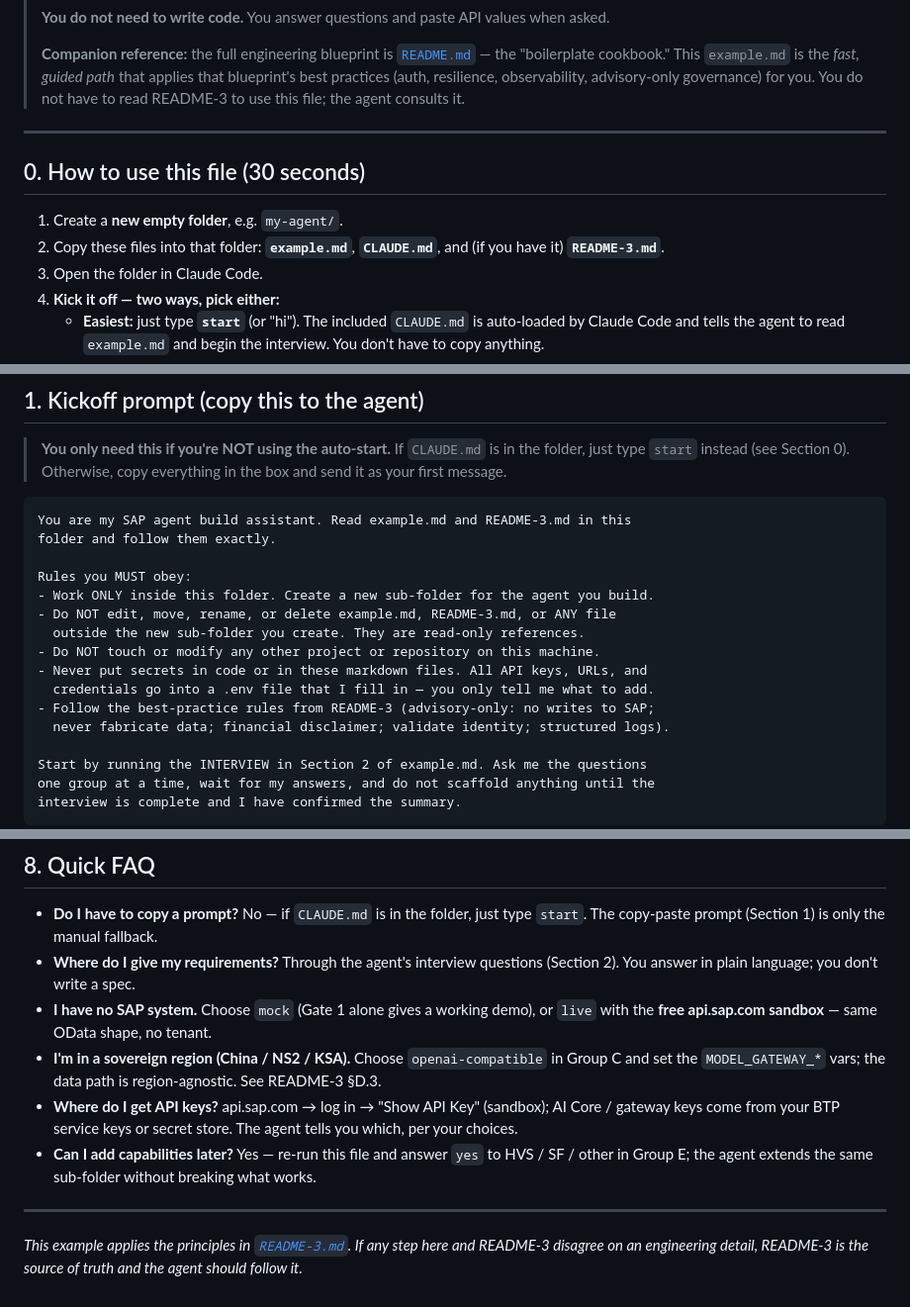
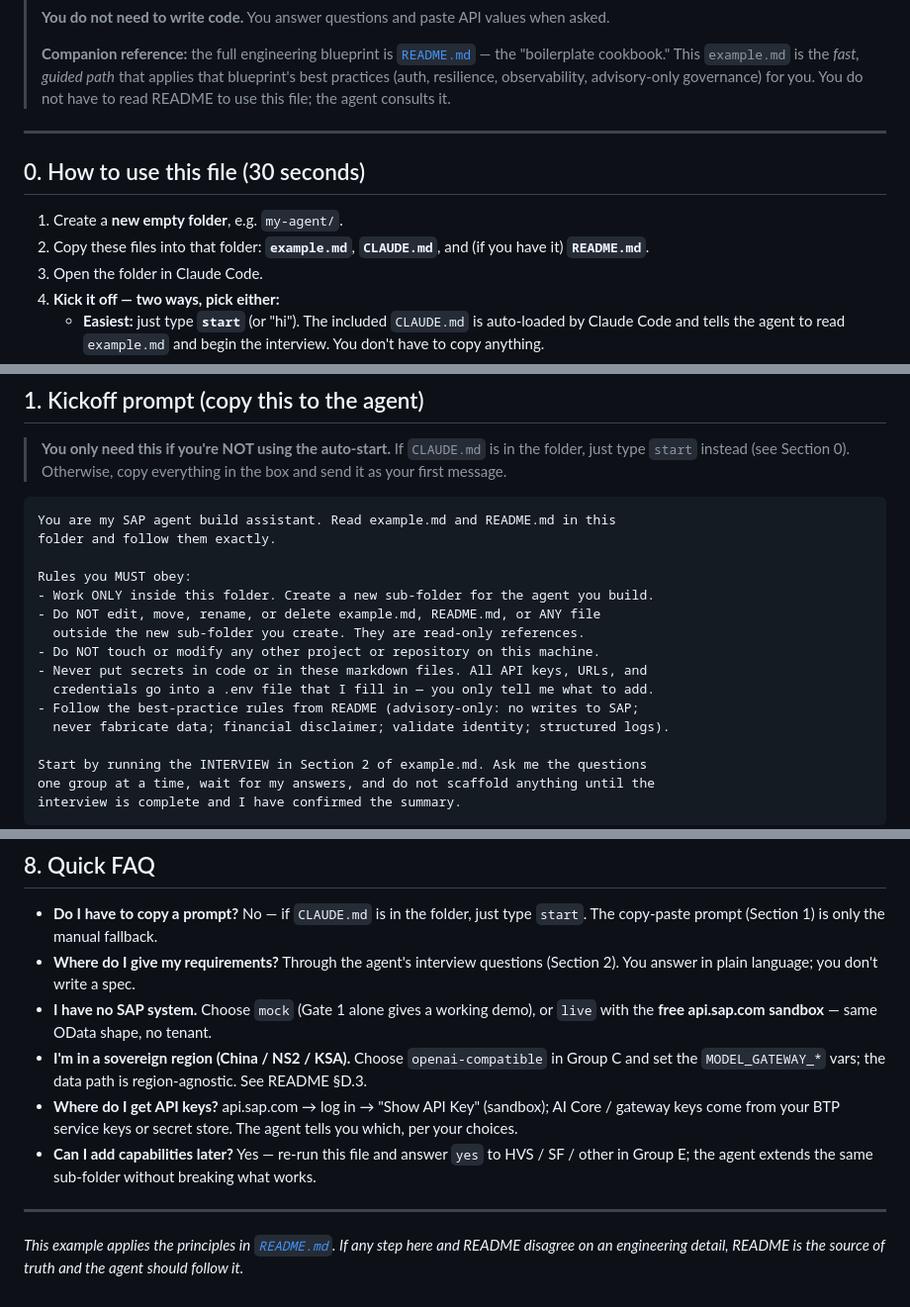
Before and after one commit to i779588/otd-agent, a Markdown page: example.md, 3 parts joined by grey strips. Shown at 99% size. Drawn GitHub-style.

````diff
--- a/example.md
+++ b/example.md
@@ -13,7 +13,7 @@
 > [`README.md`](README.md) — the "boilerplate cookbook." This `example.md`
 > is the *fast, guided path* that applies that blueprint's best practices
 > (auth, resilience, observability, advisory-only governance) for you. You do
-> not have to read README-3 to use this file; the agent consults it.
+> not have to read README to use this file; the agent consults it.
 
 ---
 
@@ -21,7 +21,7 @@
 
 1. Create a **new empty folder**, e.g. `my-agent/`.
 2. Copy these files into that folder: **`example.md`**, **`CLAUDE.md`**, and (if
-   you have it) **`README-3.md`**.
+   you have it) **`README.md`**.
 3. Open the folder in Claude Code.
 4. **Kick it off — two ways, pick either:**
    - **Easiest:** just type **`start`** (or "hi"). The included `CLAUDE.md` is
@@ -50,17 +50,17 @@ That's it.
 > everything in the box and send it as your first message.
 
 ```
-You are my SAP agent build assistant. Read example.md and README-3.md in this
+You are my SAP agent build assistant. Read example.md and README.md in this
 folder and follow them exactly.
 
 Rules you MUST obey:
 - Work ONLY inside this folder. Create a new sub-folder for the agent you build.
-- Do NOT edit, move, rename, or delete example.md, README-3.md, or ANY file
+- Do NOT edit, move, rename, or delete example.md, README.md, or ANY file
   outside the new sub-folder you create. They are read-only references.
 - Do NOT touch or modify any other project or repository on this machine.
 - Never put secrets in code or in these markdown files. All API keys, URLs, and
   credentials go into a .env file that I fill in — you only tell me what to add.
-- Follow the best-practice rules from README-3 (advisory-only: no writes to SAP;
+- Follow the best-practice rules from README (advisory-only: no writes to SAP;
   never fabricate data; financial disclaimer; validate identity; structured logs).
 
 Start by running the INTERVIEW in Section 2 of example.md. Ask me the questions
@@ -326,7 +326,7 @@ the relevant gate (mock or live) and show me the result before moving on.
   `live` with the **free api.sap.com sandbox** — same OData shape, no tenant.
 - **I'm in a sovereign region (China / NS2 / KSA).** Choose `openai-compatible`
   in Group C and set the `MODEL_GATEWAY_*` vars; the data path is region-agnostic.
-  See README-3 §D.3.
+  See README §D.3.
 - **Where do I get API keys?** api.sap.com → log in → "Show API Key" (sandbox);
   AI Core / gateway keys come from your BTP service keys or secret store. The
   agent tells you which, per your choices.
@@ -336,6 +336,6 @@ the relevant gate (mock or live) and show me the result before moving on.
 
 ---
 
-*This example applies the principles in [`README-3.md`](README-3.md). If any
-step here and README-3 disagree on an engineering detail, README-3 is the source
+*This example applies the principles in [`README.md`](README.md). If any
+step here and README disagree on an engineering detail, README is the source
 of truth and the agent should follow it.*
````
Also changed, not shown: other parts of example.md (+5 -5 lines).
